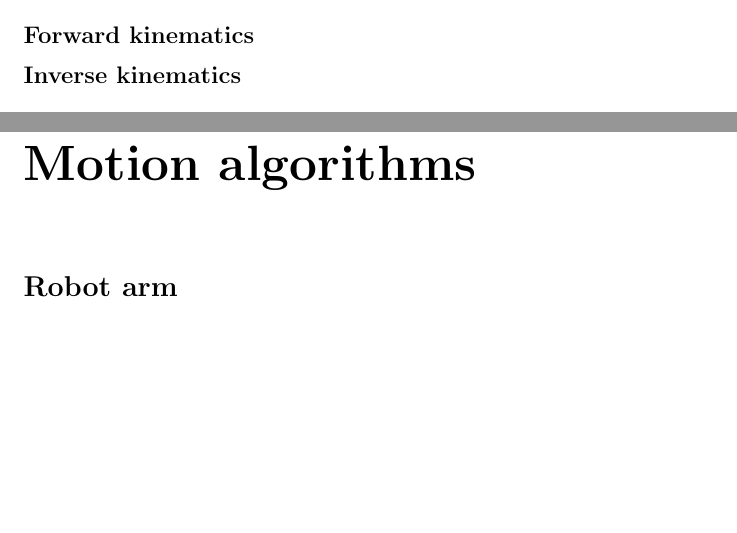
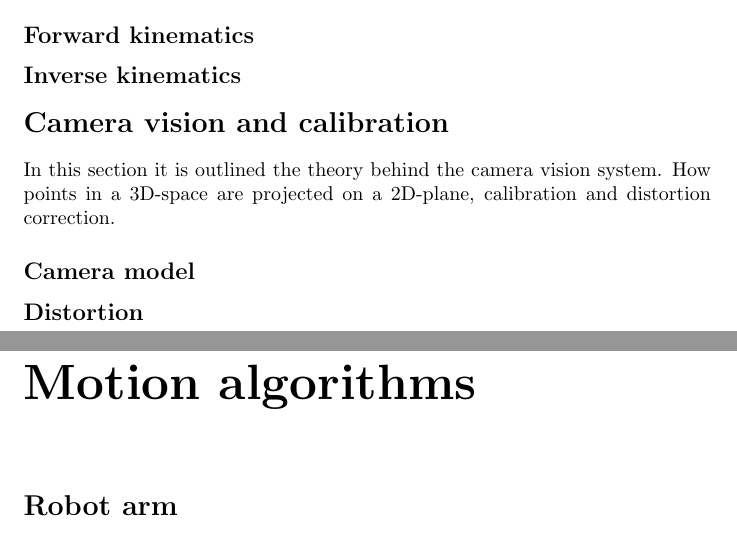
Before and after one commit to kottz/D7039E, a LaTeX document (report/report.tex, which reads report/chapters/modeling.tex): two parts of pages 7 and 8 of 14, joined at a grey line, cut so that both start at the same text, the shorter picture padded with empty space. Compiled offline with pdfLaTeX.

Commit message:
Added camera section

```diff
--- a/report/chapters/modeling.tex
+++ b/report/chapters/modeling.tex
@@ -1,3 +1,9 @@
 \section*{Robotic arm}
 \subsection*{Forward kinematics}
 \subsection*{Inverse kinematics}
+
+\section*{Camera vision and calibration}
+In this section it is outlined the theory behind the camera vision system.
+How points in a 3D-space are projected on a 2D-plane, calibration and distortion correction.
+\subsection*{Camera model}
+\subsection*{Distortion}
```
